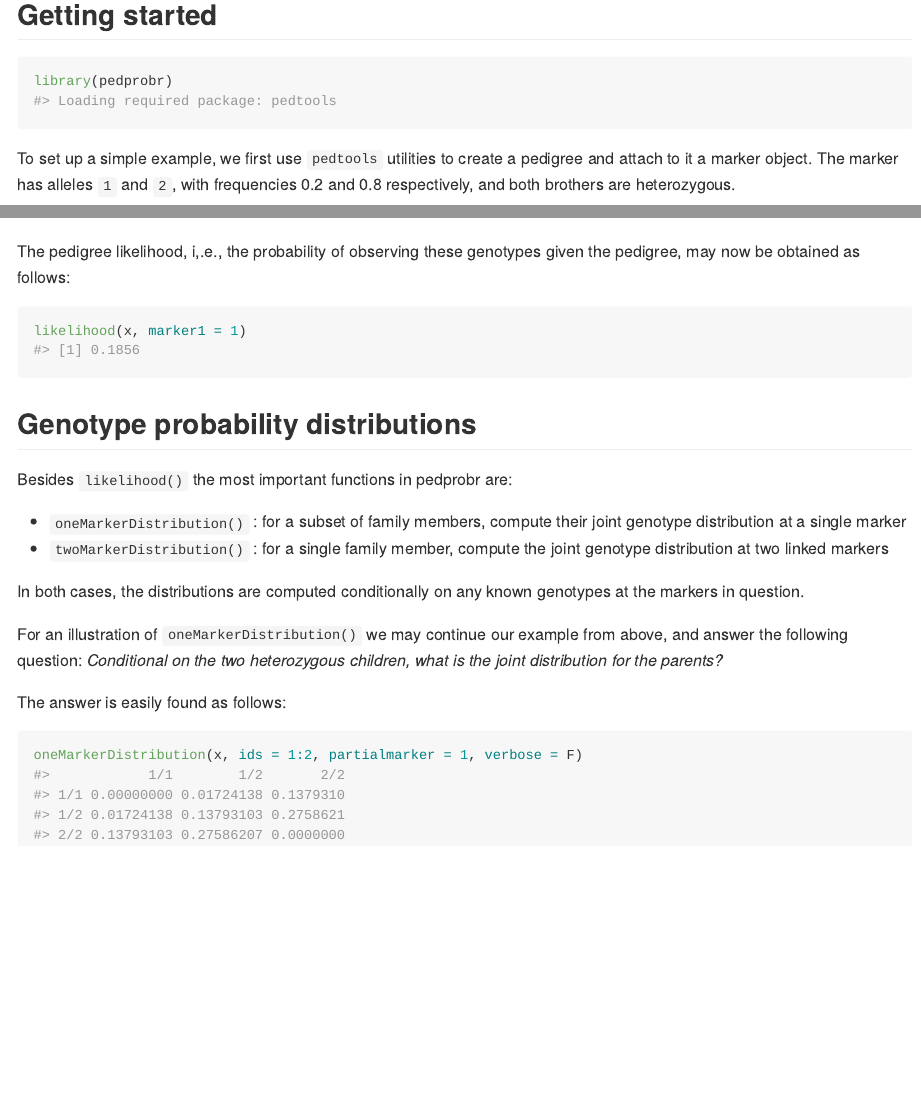
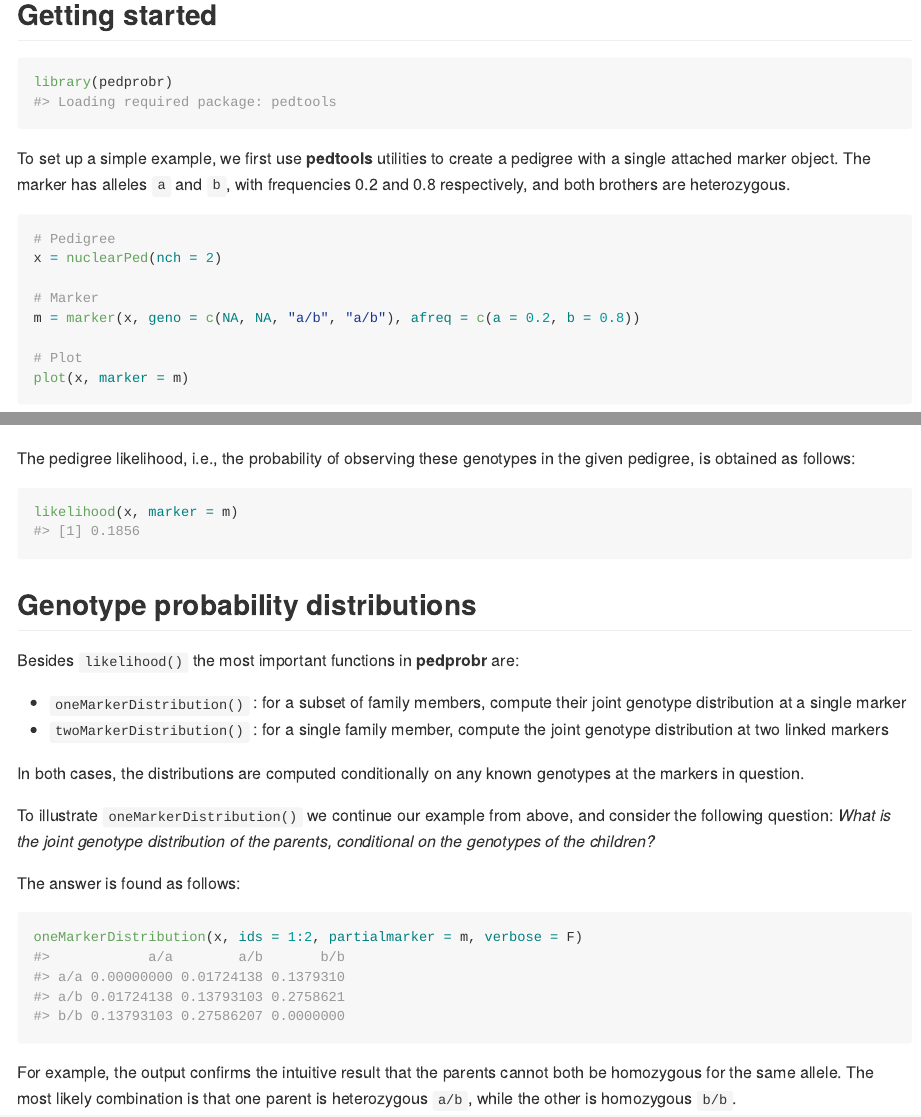
Before and after one commit to magnusdv/pedprobr, an R Markdown document (README.Rmd): the page in a window 1100 px wide, from 850 px down, and a second part further down, joined at a grey line. The pictures show the output file README.md that the author committed with the source, drawn offline in the style of GitHub; badge pictures from the web are left out.

Commit message:
Minor README update

````diff
--- a/README.Rmd
+++ b/README.Rmd
@@ -53,4 +54,6 @@ devtools::install_github("magnusdv/pedprobr")
 library(pedprobr)
 ```
 
-To set up a simple example, we first use `pedtools` utilities to create a pedigree and attach to it a marker object. The marker has alleles `1` and `2`, with frequencies 0.2 and 0.8 respectively, and both brothers are heterozygous.
+To set up a simple example, we first use **pedtools** utilities to create a pedigree with a single attached marker object. The marker has alleles `a` and `b`, with frequencies 0.2 and 0.8 respectively, and both brothers are heterozygous.
+```{r, fig.keep = "none"}
+# Pedigree
@@ -60 +61,6 @@ m = marker(x, '3' = 1:2, '4' = 1:2, alleles = 1:2, afreq = c(0.2, 0.8))
 
+# Marker
+m = marker(x, geno = c(NA, NA, "a/b", "a/b"), afreq = c(a = 0.2, b = 0.8))
+
+# Plot
+plot(x, marker = m)
@@ -63,2 +67,3 @@ x
 ```
 
+```{r pedplot, echo = FALSE, fig.height=2.7, fig.width=2.5}
@@ -70,22 +70,24 @@ plot(x, m)
 plot(x, m, margins = c(0,1,1,1))
 ```
 
-The pedigree likelihood, i,.e., the probability of observing these genotypes given the pedigree, may now be obtained as follows:
+The pedigree likelihood, i.e., the probability of observing these genotypes in the given pedigree, is obtained as follows:
 ```{r}
-likelihood(x, marker1 = 1)
+likelihood(x, marker = m)
 ```
 
 ## Genotype probability distributions
-Besides `likelihood()` the most important functions in pedprobr are:
+Besides `likelihood()` the most important functions in **pedprobr** are:
 
 * `oneMarkerDistribution()` : for a subset of family members, compute their joint genotype distribution at a single marker
 * `twoMarkerDistribution()` : for a single family member, compute the joint genotype distribution at two linked markers
 
 In both cases, the distributions are computed conditionally on any known genotypes at the markers in question.
 
-For an illustration of `oneMarkerDistribution()` we may continue our example from above, and answer the following question: _Conditional on the two heterozygous children, what is the joint distribution for the parents?_
+To illustrate `oneMarkerDistribution()` we continue our example from above, and consider the following question: _What is the joint genotype distribution of the parents, conditional on the genotypes of the children?_
 
-The answer is easily found as follows:
+The answer is found as follows:
 ```{r}
-oneMarkerDistribution(x, ids = 1:2, partialmarker = 1, verbose = F)
+oneMarkerDistribution(x, ids = 1:2, partialmarker = m, verbose = F)
 ```
+
+For example, the output confirms the intuitive result that the parents cannot both be homozygous for the same allele. The most likely combination is that one parent is heterozygous `a/b`, while the other is homozygous `b/b`.
````
Also changed, not shown: NEWS.md (+1 -1 lines), README.md, README.Rmd (18 more changed lines), 1 other file.
